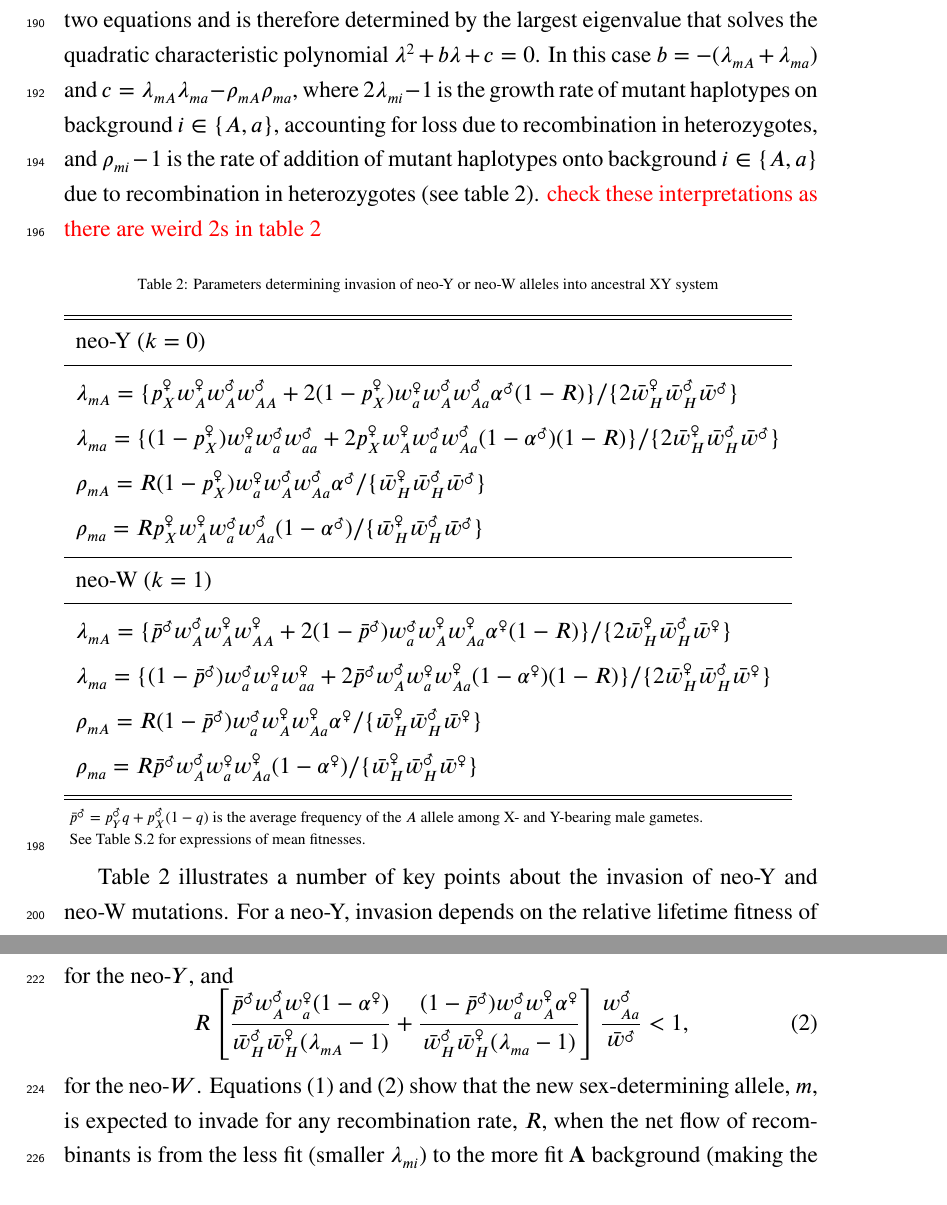
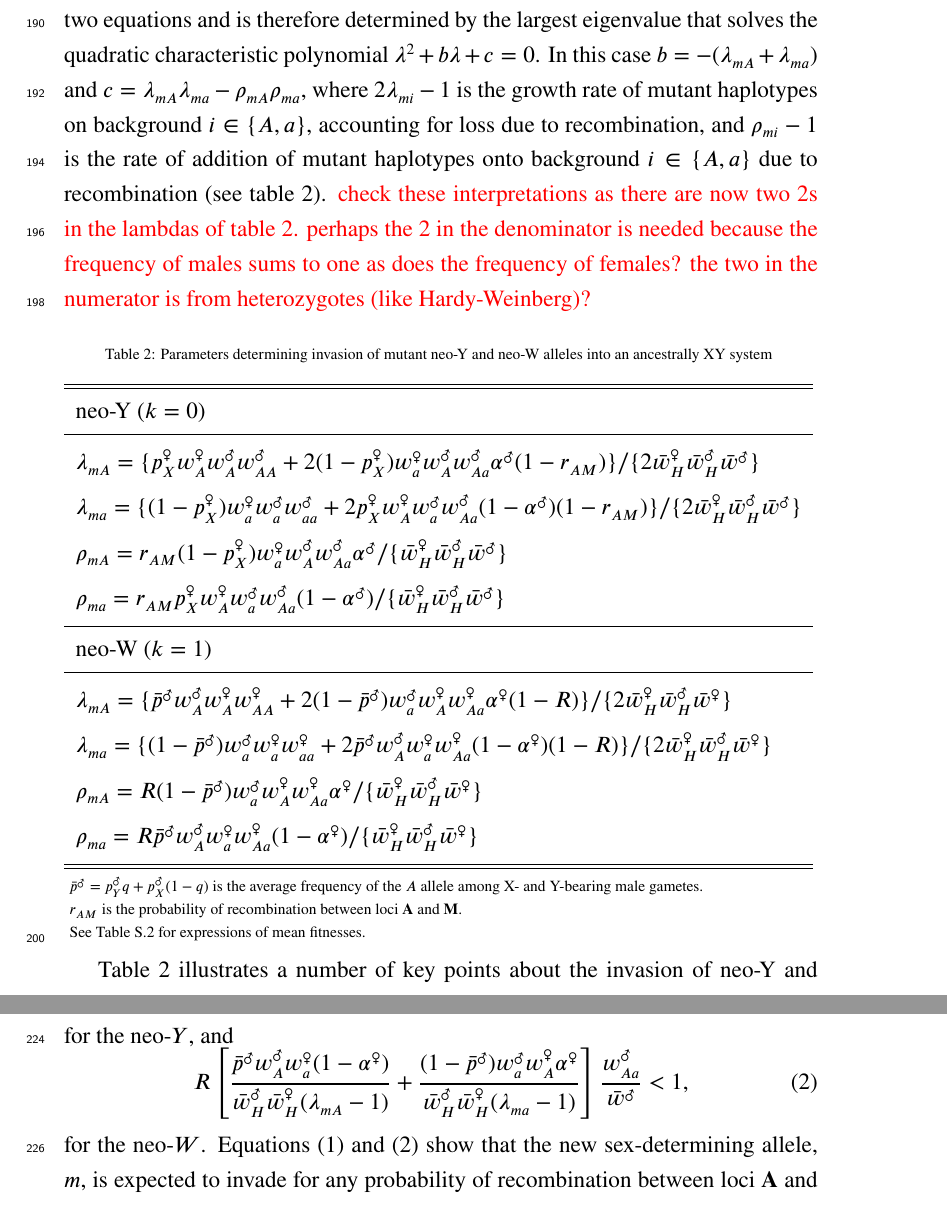
Before and after one commit to mmosmond/HaploidSelectionSexTurnover, a LaTeX paper (LaTeX/Turnover.tex): two parts of pages 9 and 10 of 36, joined at a grey line, cut so that both start at the same text. Compiled offline with pdfLaTeX.

Commit message:
generic loci order in Matt version analysis

```diff
--- a/LaTeX/Turnover.tex
+++ b/LaTeX/Turnover.tex
@@ -210,22 +210,22 @@ $\lambda^2+ b \lambda + c =0$.
 %
 %\noindent
 %where $b$ is the average of the growth rates of the two haplotypes that carry the $m$ allele ($mA$ and $ma$), $b=(\lambda_{mA}+\lambda_{ma})/2$, and $c$ also involves the fitness of $m$ alleles when they recombine onto the other \textbf{A} background in a heterozygote, $c=\lambda_{mA}\lambda_{ma}+\rho_{mA}\rho_{ma}$ (see table \ref{tab:haplotype_growth}).
-In this case $b= - (\lambda_{mA} + \lambda_{ma})$ and $c = \lambda_{mA} \lambda_{ma} -\rho_{mA} \rho_{ma}$, where $2\lambda_{mi}-1$ is the growth rate of mutant haplotypes on background $i\in\{A,a\}$, accounting for loss due to recombination in heterozygotes, and $\rho_{mi}-1$ is the rate of addition of mutant haplotypes onto background $i\in\{A,a\}$ due to recombination in heterozygotes (see table \ref{tab:haplotype_growth}).
-\textcolor{red}{check these interpretations as there are weird 2s in table 2}
+In this case $b= - (\lambda_{mA} + \lambda_{ma})$ and $c = \lambda_{mA} \lambda_{ma} -\rho_{mA} \rho_{ma}$, where $2\lambda_{mi}-1$ is the growth rate of mutant haplotypes on background $i\in\{A,a\}$, accounting for loss due to recombination, and $\rho_{mi}-1$ is the rate of addition of mutant haplotypes onto background $i\in\{A,a\}$ due to recombination (see table \ref{tab:haplotype_growth}).
+\textcolor{red}{check these interpretations as there are now two 2s in the lambdas of table 2. perhaps the 2 in the denominator is needed because the frequency of males sums to one as does the frequency of females? the two in the numerator is from heterozygotes (like Hardy-Weinberg)?}
 
 \begin{threeparttable}[ht]
 \centering
 \smallskip
 %\caption{Parameters determining invasion (equation \ref{eq:charpoly_neoY}) for neo-Y or neo-W alleles}
-\caption{Parameters determining invasion of neo-Y or neo-W alleles into ancestral XY system}
+\caption{Parameters determining invasion of mutant neo-Y and neo-W alleles into an ancestrally XY system}
 \begin{tabular}{l}
 \hline\hline
    \noalign{\vskip 0.5ex}
    neo-Y ($k=0$) \\ [0.5ex] \hline \noalign{\vskip 1ex}
-  $\lambda_{mA}=\{p_{X}^{\female} w_{A}^{\female} w_{A}^{\male} w_{AA}^{\male}+2(1-p_{X}^{\female}) w_{a}^{\female} w_{A}^{\male} w_{Aa}^{\male}\alpha^\male(1-R)\}/ \{ 2 \bar{w}_{H}^{\female} \bar{w}_{H}^{\male} \bar{w}^\male\} $\\ [0.5ex] \noalign{\vskip 0.5ex}
-  $\lambda_{ma}=\{(1-p_{X}^{\female}) w_{a}^{\female} w_{a}^{\male} w_{aa}^{\male}+2p_{X}^{\female} w_{A}^{\female} w_{a}^{\male} w_{Aa}^{\male}(1-\alpha^\male)(1-R)\}/ \{ 2 \bar{w}_{H}^{\female} \bar{w}_{H}^{\male} \bar{w}^\male \}$ \\ [0.5ex] \noalign{\vskip 0.5ex}
-  $\rho_{mA}=R (1-p_{X}^{\female}) w_{a}^{\female} w_{A}^{\male} w_{Aa}^{\male} \alpha^{\male}/ \{ \bar{w}_{H}^{\female} \bar{w}_{H}^{\male} \bar{w}^\male \} $\\ [0.5ex] \noalign{\vskip 0.5ex}
-  $\rho_{ma}=R p_{X}^{\female} w_{A}^{\female} w_{a}^{\male} w_{Aa}^{\male} (1 - \alpha^{\male})/ \{ \bar{w}_{H}^{\female} \bar{w}_{H}^{\male} \bar{w}^\male \}$\\ [1ex] \hline
+  $\lambda_{mA}=\{p_{X}^{\female} w_{A}^{\female} w_{A}^{\male} w_{AA}^{\male} + 2(1-p_{X}^{\female}) w_{a}^{\female} w_{A}^{\male} w_{Aa}^{\male} \alpha^\male (1 - r_{AM})\}/ \{ 2 \bar{w}_{H}^{\female} \bar{w}_{H}^{\male} \bar{w}^\male\} $\\ [0.5ex] \noalign{\vskip 0.5ex}
+  $\lambda_{ma}=\{(1-p_{X}^{\female}) w_{a}^{\female} w_{a}^{\male} w_{aa}^{\male} + 2p_{X}^{\female} w_{A}^{\female} w_{a}^{\male} w_{Aa}^{\male}(1 - \alpha^\male) (1 - r_{AM})\}/ \{ 2 \bar{w}_{H}^{\female} \bar{w}_{H}^{\male} \bar{w}^\male \}$ \\ [0.5ex] \noalign{\vskip 0.5ex}
+  $\rho_{mA}=r_{AM} (1-p_{X}^{\female}) w_{a}^{\female} w_{A}^{\male} w_{Aa}^{\male} \alpha^{\male}/ \{ \bar{w}_{H}^{\female} \bar{w}_{H}^{\male} \bar{w}^\male \} $\\ [0.5ex] \noalign{\vskip 0.5ex}
+  $\rho_{ma}=r_{AM} p_{X}^{\female} w_{A}^{\female} w_{a}^{\male} w_{Aa}^{\male} (1 - \alpha^{\male})/ \{ \bar{w}_{H}^{\female} \bar{w}_{H}^{\male} \bar{w}^\male \}$\\ [1ex] \hline
   \noalign{\vskip 0.5ex}
   neo-W ($k=1$) \\ [0.5ex] \hline \noalign{\vskip 1ex}
   $\lambda_{mA}=\{\bar{p}^{\male} w_{A}^{\male} w_{A}^{\female} w_{AA}^{\female}+2(1-\bar{p}^{\male}) w_{a}^{\male} w_{A}^{\female} w_{Aa}^{\female}\alpha^\female(1-R)\}/ \{ 2 \bar{w}_{H}^{\female} \bar{w}_{H}^{\male} \bar{w}^\female \}$ \\ [0.5ex] \noalign{\vskip 0.5ex}
@@ -237,6 +237,7 @@ In this case $b= - (\lambda_{mA} + \lambda_{ma})$ and $c = \lambda_{mA} \lambda_
       \begin{tablenotes}
       \scriptsize
       \item $\bar{p}^{\male}=p_{Y}^{\male}q+p_{X}^{\male}(1-q)$ is the average frequency of the $A$ allele among X- and Y-bearing male gametes.
+      \item $r_{AM}$ is the probability of recombination between loci \textbf{A} and \textbf{M}.
       \item See Table \ref{tab:meanfitnesses} for expressions of mean fitnesses.
 %      \item $\bar{w}_H^\female = p_X^\female w_A^\female + (1-p_X^\female) w_a^\female$ is the mean fitness of female gametes during gametic competition
 %      \item $\bar{w}_H^\male = \bar{p}^{\male} w_A^\male + (1-\bar{p}^{\male}) w_a^\male$ is the mean fitness of male gametes during gametic competition
@@ -283,5 +284,5 @@ R \left[
 \end{equation}
 
 \noindent
-for the neo-$W$. Equations \eqref{eq:neoYR} and \eqref{eq:neoWR} show that the new sex-determining allele, $m$, is expected to invade for any recombination rate, $R$, when the net flow of recombinants is from the less fit (smaller $\lambda_{mi}$) to the more fit \textbf{A} background (making the terms inside the square brackets in Equations \ref{eq:neoYR} and \ref{eq:neoWR} negative). \textcolor{red}{Q: is it definitely possible to have negative square brackets for a equilibria maintained by selection?}
+for the neo-$W$. Equations \eqref{eq:neoYR} and \eqref{eq:neoWR} show that the new sex-determining allele, $m$, is expected to invade for any probability of recombination between loci \textbf{A} and \textbf{M}, $r_{AM}$, when the net flow of recombinants is from the less fit (smaller $\lambda_{mi}$) to the more fit \textbf{A} background (making the terms inside the square brackets in Equations \ref{eq:neoYR} and \ref{eq:neoWR} negative). \textcolor{red}{Q: is it definitely possible to have negative square brackets for a equilibria maintained by selection?}
 %Assuming $g_A^* > 0$ and $g_a^* < 0$ without loss of generality, this is $-(1 - p^\female_X) w_{m,A} g_a^* < p^\female_X w_{m,a} g_A^*$.
```
Also changed, not shown: LaTeX/Turnover.pdf, LaTeX/Turnover.tex (4 more changed lines).
